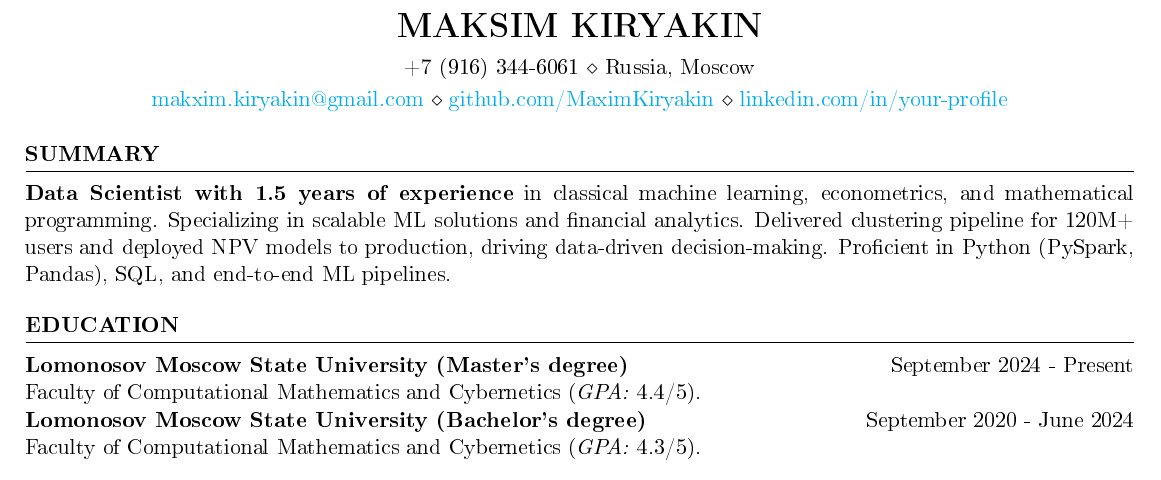
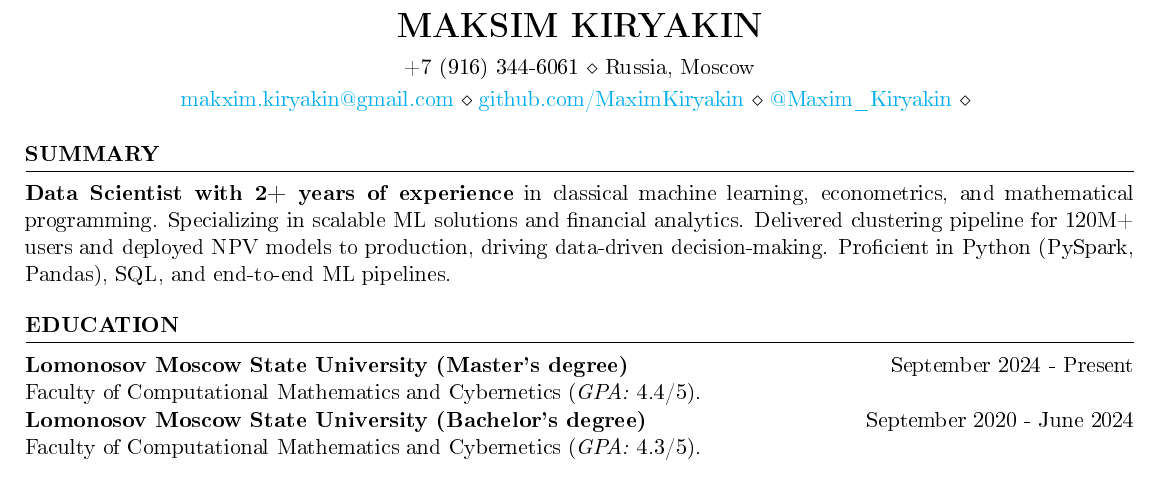
Before and after one commit to MaximKiryakin/My-Resume, a LaTeX CV (english_version/cv.tex): part of the page, cut so that both start at the same text. The pictures show the PDF file english_version/cv.pdf that the author committed with the source.

Commit message:
upload(english_version/Sertificate1.png): add sertificate to git upload(english_version/Sertificate2.png): add sertificate to git fix(cv.tex): changa 1.5 to 2+ years; change LinkedIN to telegram;

```diff
--- a/english_version/cv.tex
+++ b/english_version/cv.tex
@@ -11,12 +11,13 @@
 \address{+7 (916) 344-6061 \\ Russia, Moscow}
 \address{\href{mailto:makxim.kiryakin@gmail.com}{makxim.kiryakin@gmail.com} \\
 	\href{https://github.com/MaximKiryakin}{github.com/MaximKiryakin} \\
-	\href{https://www.linkedin.com/in/your-profile}{linkedin.com/in/your-profile}}
+	\href{https://t.me/Maxim_Kiryakin}{@Maxim\_Kiryakin} \\
+}%
 
 \begin{document}
 
 	\begin{rSection}{Summary}
-		\textbf{Data Scientist with 1.5 years of experience} in classical machine learning, econometrics, and mathematical programming.
+		\textbf{Data Scientist with 2+ years of experience} in classical machine learning, econometrics, and mathematical programming.
 		Specializing in scalable ML solutions and financial analytics. Delivered clustering pipeline for 120M+ users and deployed NPV models to production, driving data-driven decision-making. Proficient in Python (PySpark, Pandas), SQL, and end-to-end ML pipelines.
 	\end{rSection}
 
```
Also changed, not shown: english_version/cv.pdf, 2 other files.
